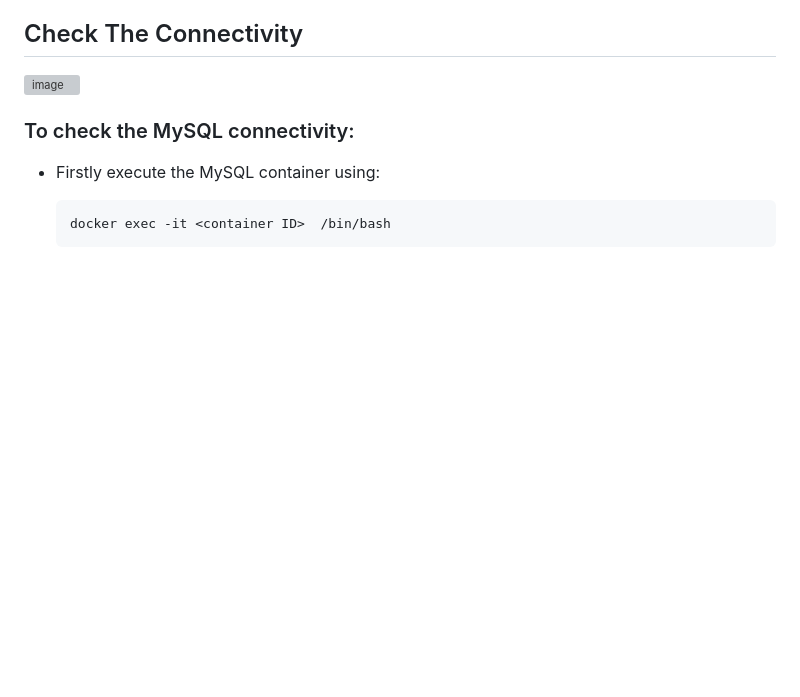
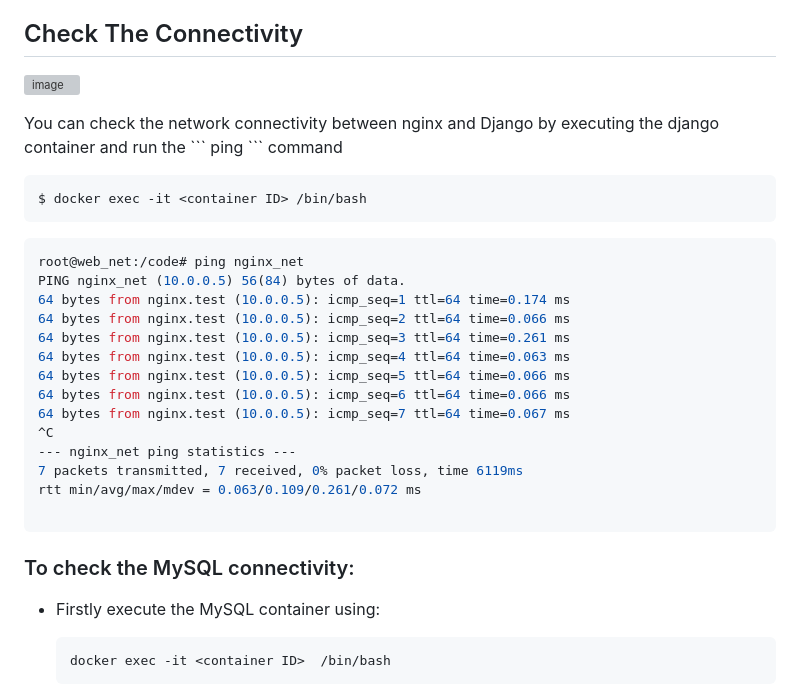
Before and after one commit to Harasisco/Dockarizing-Django-nginx-MySQL, a Markdown page: README.md, the part around the change. Rendered like a GitHub page; blank space fills up the shorter version; grey boxes are pictures that could not be loaded.

````diff
--- a/README.md
+++ b/README.md
@@ -65,6 +65,27 @@ docker run -d --name nginx --hostname=nginx_net --ip 10.0.0.5  -p 80:80 -v ./ngi
 
 ![image](https://github.com/Harasisco/Dockarizing-Django-nginx-MySQL/assets/87074807/84bd4199-694d-4f8a-ab8f-970bbcab51e2)
 
+<p> You can check the network connectivity between nginx and Django by executing the django container and run the ``` ping ``` command </p>
+
+```shell
+$ docker exec -it <container ID> /bin/bash
+```
+```shell
+root@web_net:/code# ping nginx_net
+PING nginx_net (10.0.0.5) 56(84) bytes of data.
+64 bytes from nginx.test (10.0.0.5): icmp_seq=1 ttl=64 time=0.174 ms
+64 bytes from nginx.test (10.0.0.5): icmp_seq=2 ttl=64 time=0.066 ms
+64 bytes from nginx.test (10.0.0.5): icmp_seq=3 ttl=64 time=0.261 ms
+64 bytes from nginx.test (10.0.0.5): icmp_seq=4 ttl=64 time=0.063 ms
+64 bytes from nginx.test (10.0.0.5): icmp_seq=5 ttl=64 time=0.066 ms
+64 bytes from nginx.test (10.0.0.5): icmp_seq=6 ttl=64 time=0.066 ms
+64 bytes from nginx.test (10.0.0.5): icmp_seq=7 ttl=64 time=0.067 ms
+^C
+--- nginx_net ping statistics ---
+7 packets transmitted, 7 received, 0% packet loss, time 6119ms
+rtt min/avg/max/mdev = 0.063/0.109/0.261/0.072 ms
+
+```
 ### To check the MySQL connectivity:
 
   - Firstly execute the MySQL container using:
````
